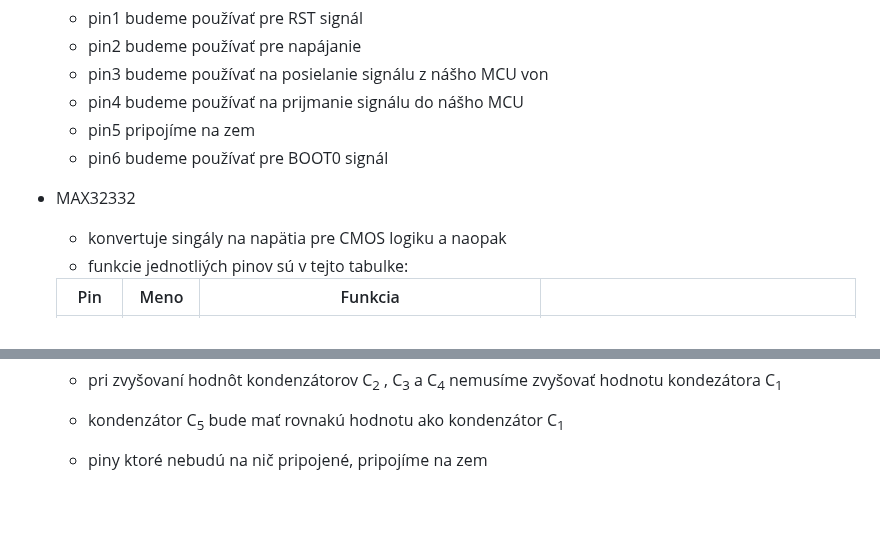
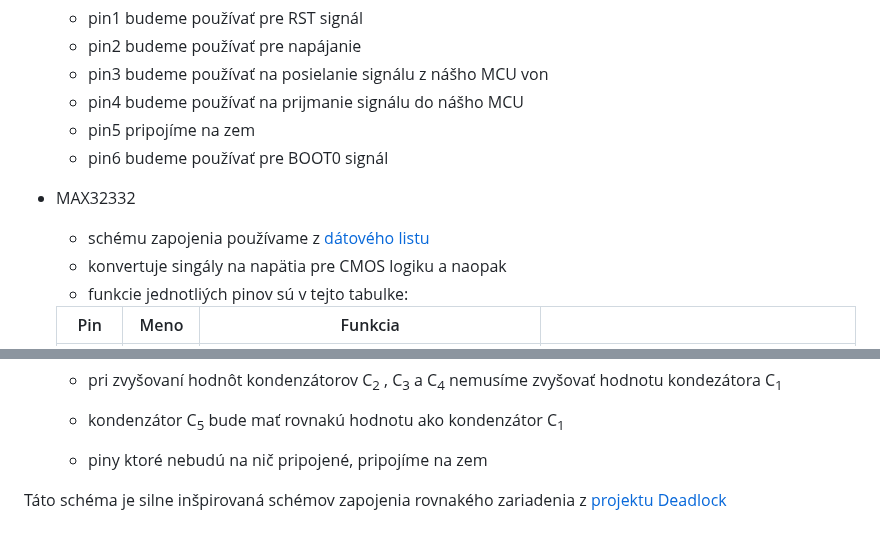
Before and after one commit to ostertag/UACS, a Markdown page: rs-232_interface/README.md, 2 parts joined by grey strips. GitHub-like rendering; blank space fills up the shorter version.

```diff
--- a/rs-232_interface/README.md
+++ b/rs-232_interface/README.md
@@ -20,6 +20,7 @@ Naša [schéma](rs-232_schematic.kicad_sch) sa skladá z dvoch komponentov:
    - pin6 budeme používať pre BOOT0 signál
 
 - MAX32332
+  -  schému zapojenia používame z [dátového listu]()
   -  konvertuje singály na napätia pre CMOS logiku a naopak
   -  funkcie jednotliých pinov sú v tejto tabulke:
 
@@ -53,3 +54,5 @@ Naša [schéma](rs-232_schematic.kicad_sch) sa skladá z dvoch komponentov:
   - pri zvyšovaní hodnôt kondenzátorov C<sub>2</sub> , C<sub>3</sub> a C<sub>4</sub> nemusíme zvyšovať hodnotu kondezátora C<sub>1</sub>
   - kondenzátor C<sub>5</sub> bude mať rovnakú hodnotu ako kondenzátor C<sub>1</sub>
   - piny ktoré nebudú na nič pripojené, pripojíme na zem
+
+Táto schéma je silne inšpirovaná schémov zapojenia rovnakého zariadenia z [projektu Deadlock](https://gitlab.com/project-deadlock/reader/rdr-hw-fluocerite-model0)
```
